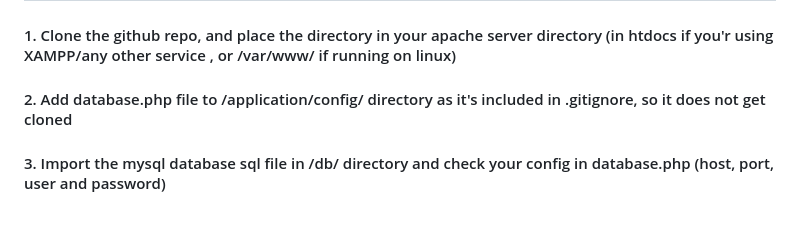
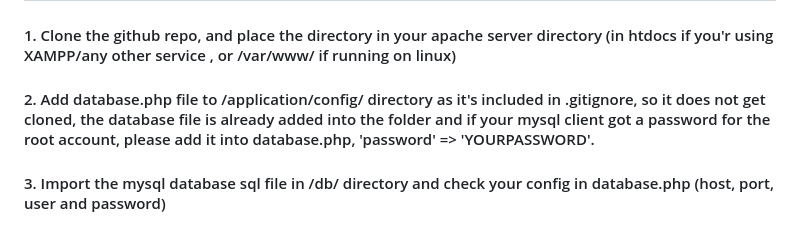
Before and after one commit to pranjalbatra/secure_prog_ecommerce, a Markdown page: README.md, the part around the change. Drawn GitHub-style.

```diff
--- a/README.md
+++ b/README.md
@@ -2,7 +2,7 @@
 #### We're Using CodeIngiter3 a PHP framework that uses MVC (models,views,controllers) Architecture
 ## INSTALLATION
 #### 1. Clone the github repo, and place the directory in your apache server directory (in htdocs if you'r using XAMPP/any other service , or /var/www/ if running on linux)
-#### 2. Add database.php file to /application/config/ directory as it's included in .gitignore, so it does not get cloned
+#### 2. Add database.php file to /application/config/ directory as it's included in .gitignore, so it does not get cloned, the database file is already added into the folder and if your mysql client got a password for the root account, please add it into database.php, 'password' => 'YOURPASSWORD'.
 #### 3. Import the mysql database sql file in /db/ directory and check your config in database.php (host, port, user and password)
 
 ## SECURITY FEATURES
```
